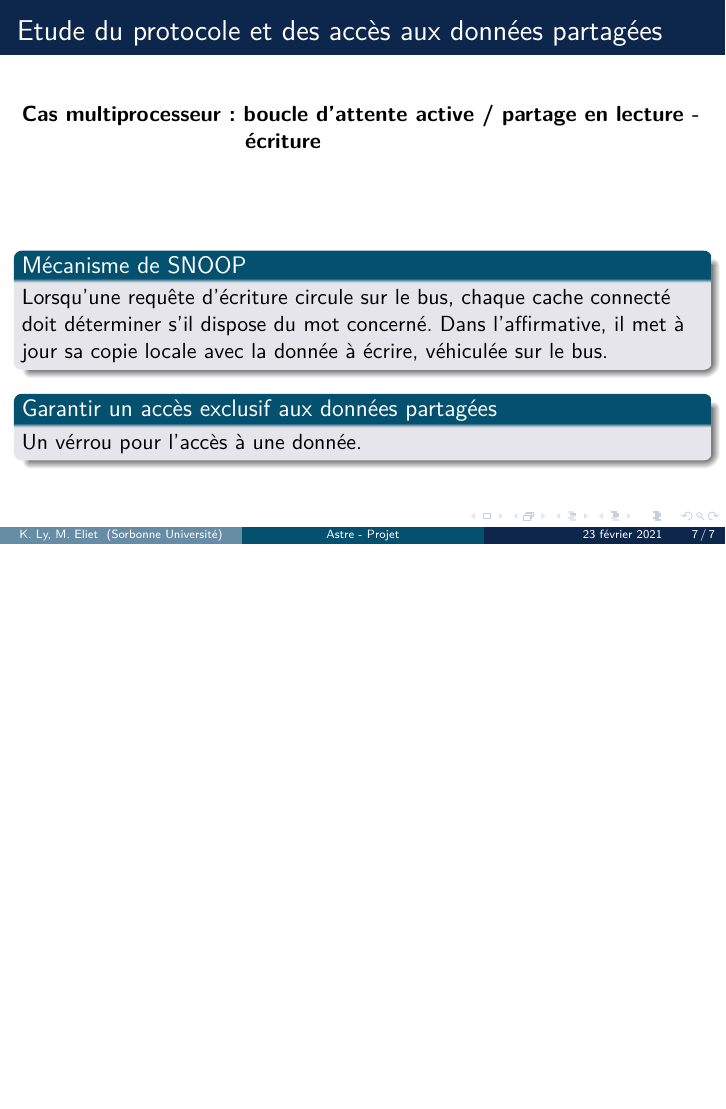
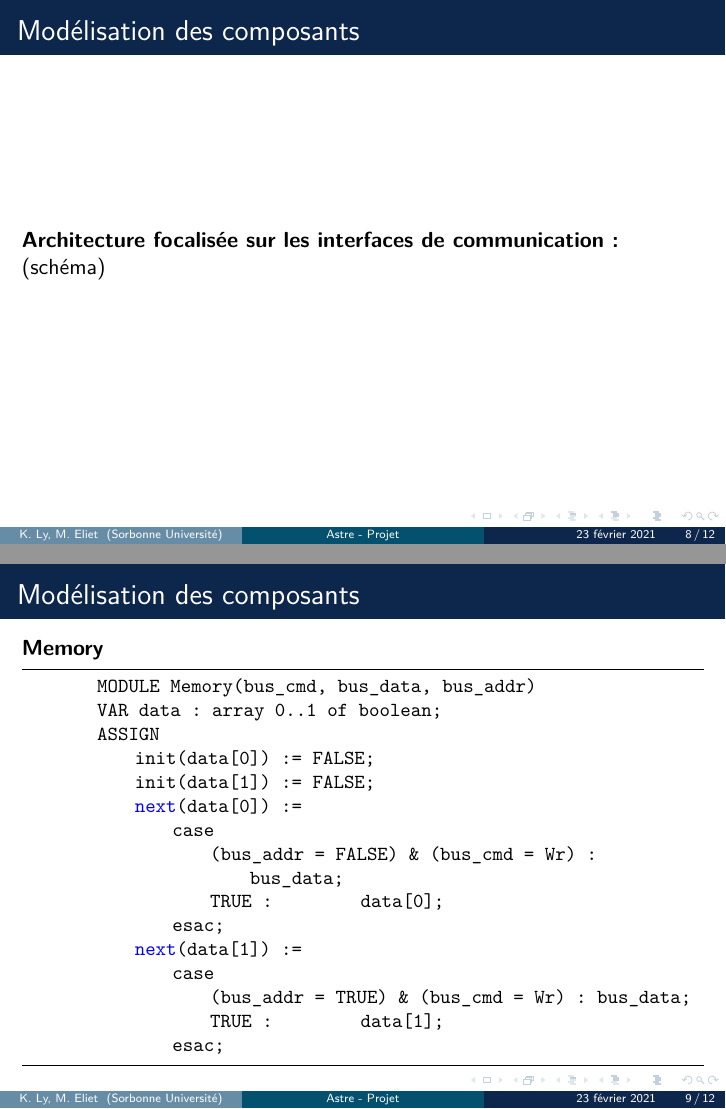
Before and after one commit to kimmeng1/Projet-ASTRE, LaTeX slides (Presentation/presentation_astre.tex): page 28 of 28 before the commit and pages 29 and 30 of 34 after it, the two joined at a grey line, the shorter picture padded with empty space. The pictures show the PDF file Presentation/presentation_astre.pdf that the author committed with the source.

Commit message:
schema a faire

```diff
--- a/Presentation/presentation_astre.tex
+++ b/Presentation/presentation_astre.tex
@@ -612,3 +637,81 @@ On considère un système multiprocesseur à mémoire partagée. Le système est
     \end{block}}
 \end{frame}
 
+\begin{frame}[fragile]{Modélisation des composants}
+    \textbf{Architecture focalisée sur les interfaces de communication :}
+
+    \centering
+    (schéma)
+\end{frame}
+
+\begin{frame}[fragile]{Modélisation des composants}
+    \textbf{Memory}
+    \begin{lstlisting}
+        MODULE Memory(bus_cmd, bus_data, bus_addr)
+        VAR data : array 0..1 of boolean;
+        ASSIGN
+            init(data[0]) := FALSE;
+            init(data[1]) := FALSE;
+            next(data[0]) :=
+                case
+                    (bus_addr = FALSE) & (bus_cmd = Wr) : 	bus_data;
+                    TRUE :					data[0];
+                esac;
+            next(data[1]) :=
+                case
+                    (bus_addr = TRUE) & (bus_cmd = Wr) :	bus_data;
+                    TRUE :					data[1];
+                esac;
+    \end{lstlisting}
+\end{frame}
+
+\begin{frame}[fragile]{Modélisation des composants}
+    \textbf{Arbiter}
+    \begin{lstlisting}
+        MODULE Arbiter(L1_1_req)
+        VAR
+            arb_gnt : boolean;
+        ASSIGN
+            init(arb_gnt) := FALSE;
+            next(arb_gnt) :=
+                case
+                    L1_1_req & !arb_gnt	:= TRUE;
+                    TRUE			:= TRUE;
+
+        --END Arbiter
+    \end{lstlisting}
+\end{frame}
+
+\begin{frame}[fragile]{Modélisation des composants}
+    \textbf{Processor}
+    \begin{lstlisting}
+        MODULE Processor(cache_busy, cache_data)
+        VAR
+            mem_req	:	        {idle, Ld, St};
+            eff_addr	:	    boolean;
+            register	:	    boolean;
+
+        ASSIGN
+        init(mem_req) :=        idle;
+        next(mem_req) :=
+            case
+                !cache_busy	:	{idle, Ld, St};
+                TRUE		:	mem_req;
+            esac;
+    \end{lstlisting}
+\end{frame}
+
+\begin{frame}[fragile]{Modélisation des composants}
+    \addtocounter{framenumber}{-1}
+    \textbf{Processor} (suite)
+    \begin{lstlisting}
+        init(eff_addr):= FALSE;
+        next(eff_addr):=
+            case
+                !cache_busy	:	{FALSE,TRUE};
+                TRUE		:	eff_addr;
+            esac;
+
+        init(register):= FALSE;
+        next(register):=
+            case
@@ -614,0 +721,3 @@ On considère un système multiprocesseur à mémoire partagée. Le système est
+            esac;
+    \end{lstlisting}
+\end{frame}
```
Also changed, not shown: Presentation/presentation_astre.pdf, Presentation/presentation_astre.tex (34 more changed lines).
